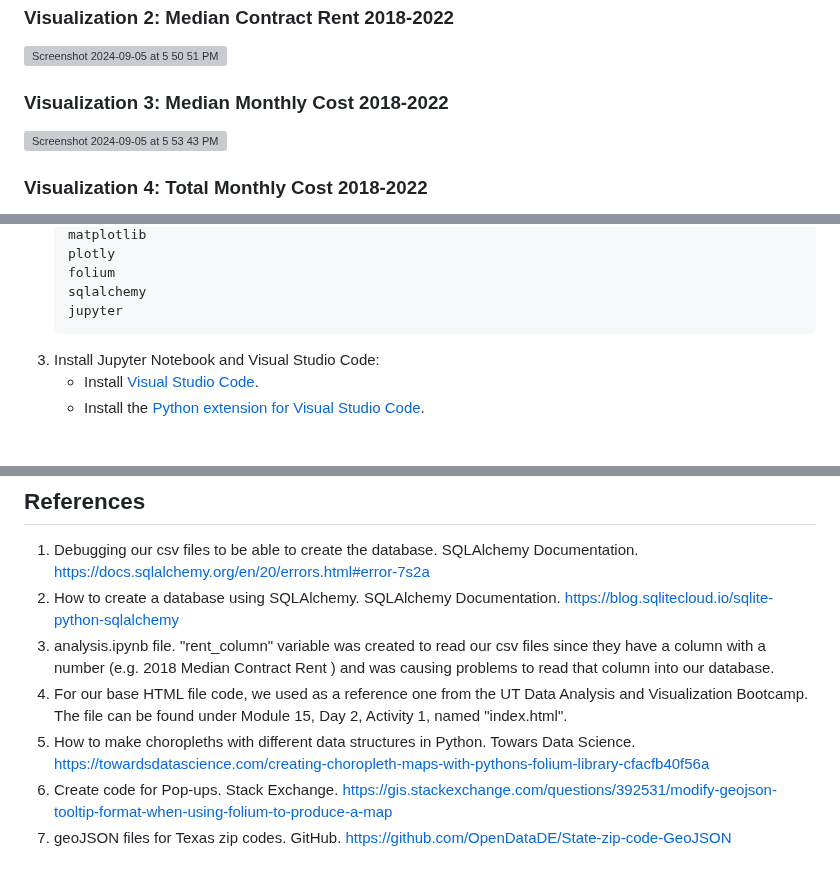
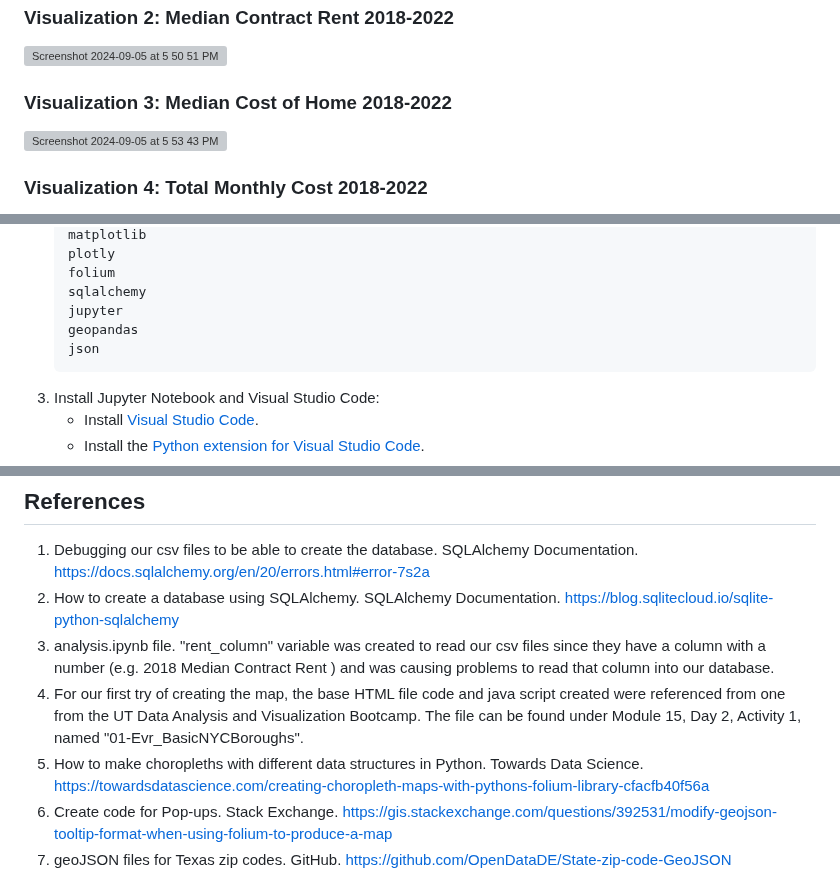
Before and after one commit to Grisy-98/Project-3-Data-Visualization, a Markdown page: README.md, 3 parts joined by grey strips. GitHub-like rendering; blank space fills up the shorter version; grey boxes are pictures that could not be loaded.

````diff
--- a/README.md
+++ b/README.md
@@ -77,7 +77,7 @@ When conducting this project on housing trends in Central Texas, we made conscio
 ### Visualization 2: Median Contract Rent 2018-2022
 <img width="928" alt="Screenshot 2024-09-05 at 5 50 51 PM" src="https://github.com/user-attachments/assets/4d68b264-79ce-4179-adc4-fa7c1ba360d5">
 
-### Visualization 3: Median Monthly Cost 2018-2022
+### Visualization 3: Median Cost of Home 2018-2022
 <img width="930" alt="Screenshot 2024-09-05 at 5 53 43 PM" src="https://github.com/user-attachments/assets/4e802f06-5abf-44e5-a90b-f02af8d5fe3f">
 
 ### Visualization 4: Total Monthly Cost 2018-2022
@@ -132,6 +132,8 @@ PROJECT-3-DATA-VISUALIZATION/
     folium
     sqlalchemy
     jupyter
+    geopandas
+    json
     ```
 3. Install Jupyter Notebook and Visual Studio Code:
     - Install [Visual Studio Code](https://code.visualstudio.com/).
@@ -175,8 +177,8 @@ This project is licensed under the MIT License.
 2. How to create a database using SQLAlchemy. SQLAlchemy Documentation.
    https://blog.sqlitecloud.io/sqlite-python-sqlalchemy
 3.  analysis.ipynb file. "rent_column" variable was created to read our csv files since they have a column with a number (e.g. 2018 Median Contract Rent ) and was causing problems to read that column into our database.
-4. For our base HTML file code, we used as a reference one from the UT Data Analysis and Visualization Bootcamp. The file can be found under Module 15, Day 2, Activity 1, named "index.html".
-5. How to make choropleths with different data structures in Python. Towars Data Science.
+4. For our first try of creating the map, the base HTML file code and java script created were referenced from one from the UT Data Analysis and Visualization Bootcamp. The file can be found under Module 15, Day 2, Activity 1, named "01-Evr_BasicNYCBoroughs".
+5. How to make choropleths with different data structures in Python. Towards Data Science.
    https://towardsdatascience.com/creating-choropleth-maps-with-pythons-folium-library-cfacfb40f56a
 6. Create code for Pop-ups. Stack Exchange.
    https://gis.stackexchange.com/questions/392531/modify-geojson-tooltip-format-when-using-folium-to-produce-a-map
````
